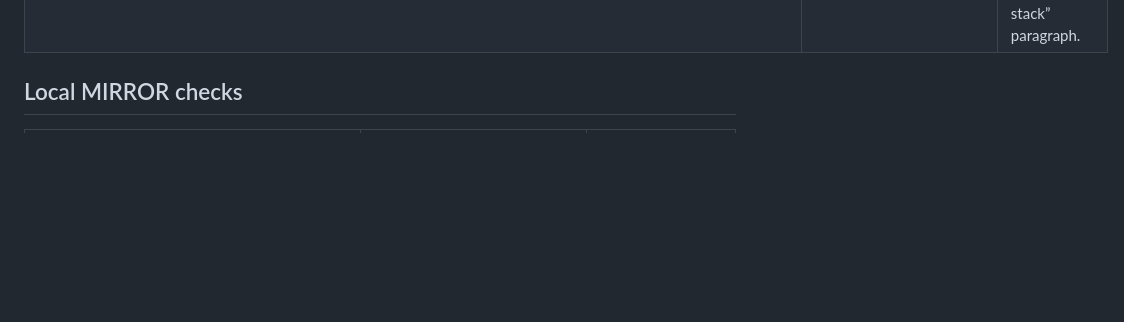
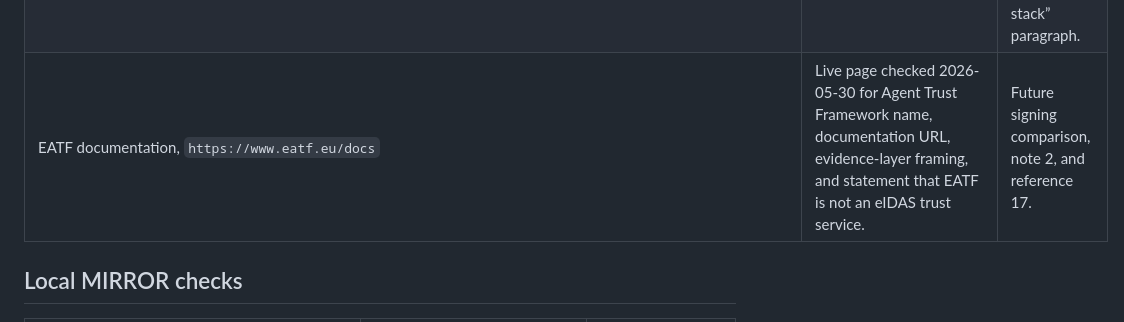
Before and after one commit to sapsan14/mirror-evidence-bundles, a Markdown page: paper/jors-issues-2026-05-30/SOURCE-VERIFICATION-LOG-2026-05-30.md, the part around the change. Drawn GitHub-style; blank space fills up the shorter version.

Commit message:
docs: record eatf source check

```diff
--- a/paper/jors-issues-2026-05-30/SOURCE-VERIFICATION-LOG-2026-05-30.md
+++ b/paper/jors-issues-2026-05-30/SOURCE-VERIFICATION-LOG-2026-05-30.md
@@ -30,6 +30,7 @@ Status: public web/source check for the JORS-shaped MIRROR article package. This
 | RFC 5280, DOI `10.17487/RFC5280` | RFC Editor page/search result checked for X.509 PKI Certificate and CRL Profile title, RFC number, date, and DOI. | PKI vertical-adjacent governance layer. |
 | Regulation (EU) No 910/2014, `https://eur-lex.europa.eu/eli/reg/2014/910/oj/eng` | EUR-Lex page checked for eIDAS title, Official Journal date, and trust-services scope. | Legal trust-services comparison without claiming legal attestation. |
 | ETSI EN 319 102-1 V1.4.1, `https://www.etsi.org/deliver/etsi_en/319100_319199/31910201/01.04.01_60/en_31910201v010401p.pdf` | ETSI deliverable checked for AdES creation/validation title and 2024-06 version. | ETSI validation-procedure reference for the “higher governance stack” paragraph. |
+| EATF documentation, `https://www.eatf.eu/docs` | Live page checked 2026-05-30 for Agent Trust Framework name, documentation URL, evidence-layer framing, and statement that EATF is not an eIDAS trust service. | Future signing comparison, note 2, and reference 17. |
 
 ## Local MIRROR checks
 
```
